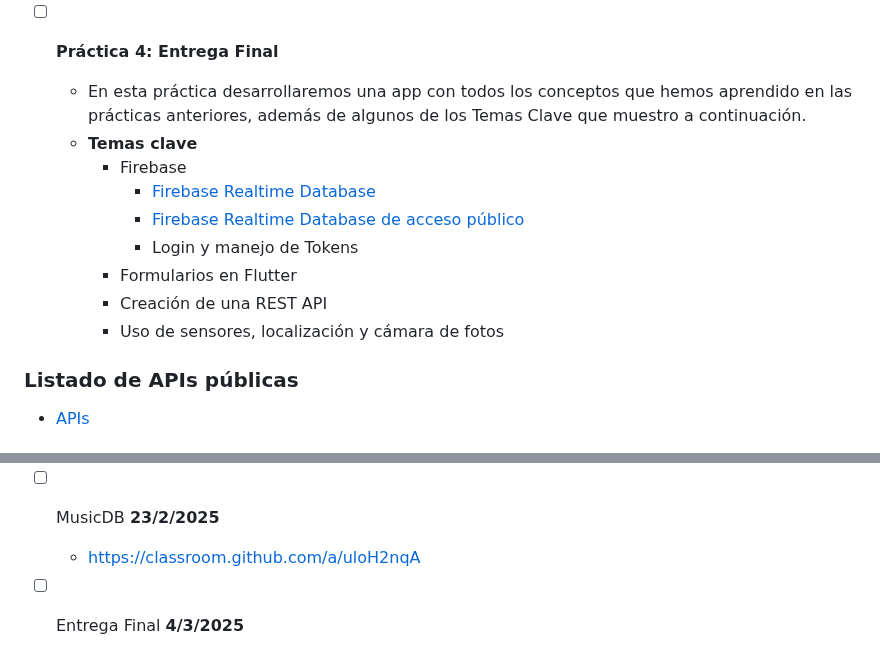
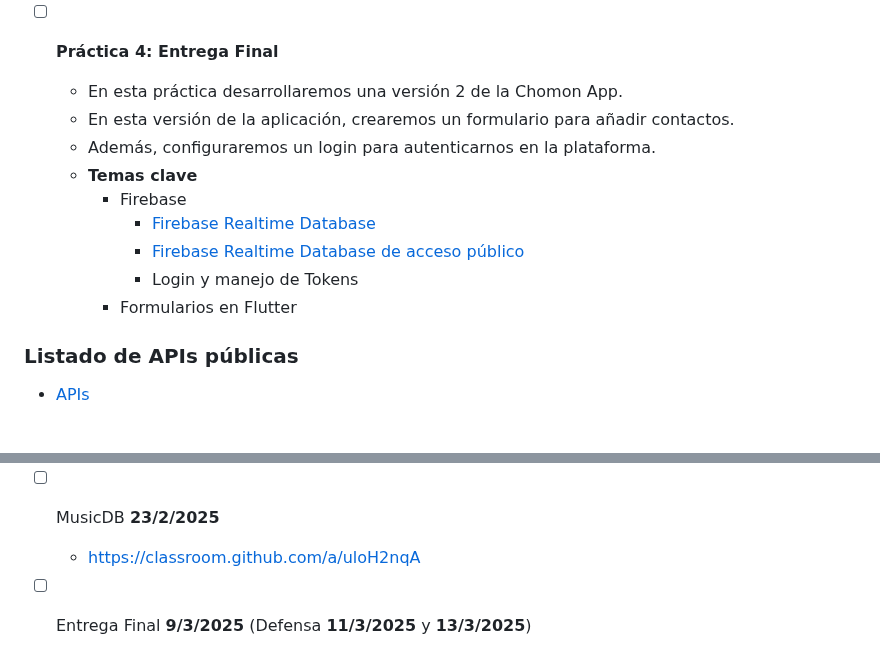
Before and after one commit to marioescuder82/PMDM, a Markdown page: README.md, 2 parts joined by grey strips. Drawn GitHub-style.

```diff
--- a/README.md
+++ b/README.md
@@ -52,15 +52,15 @@ Asignatura Programación multimedia y dispositivos móviles de 2º curso del cic
 	- Quicktype.io
 
 - [ ] **Práctica 4: Entrega Final**
-  - En esta práctica desarrollaremos una app con todos los conceptos que hemos aprendido en las prácticas anteriores, además de algunos de los Temas Clave que muestro a continuación.
+  - En esta práctica desarrollaremos una versión 2 de la Chomon App.
+  - En esta versión de la aplicación, crearemos un formulario para añadir contactos.
+  - Además, configuraremos un login para autenticarnos en la plataforma.
   - **Temas clave**
     - Firebase
 	  - [Firebase Realtime Database](https://firebase.google.com/docs/database?hl=es-419)
 	  - [Firebase Realtime Database de acceso público](FIREBASE1.md)
 	  - Login y manejo de Tokens
 	- Formularios en Flutter
-	- Creación de una REST API
-	- Uso de sensores, localización y cámara de fotos
 
 ### Listado de APIs públicas
 
@@ -74,4 +74,4 @@ Asignatura Programación multimedia y dispositivos móviles de 2º curso del cic
   - https://classroom.github.com/a/1AE6Qt0-
 - [ ] MusicDB **23/2/2025**
   - https://classroom.github.com/a/uloH2nqA
-- [ ] Entrega Final **4/3/2025**
+- [ ] Entrega Final **9/3/2025** (Defensa **11/3/2025** y **13/3/2025**)
```
